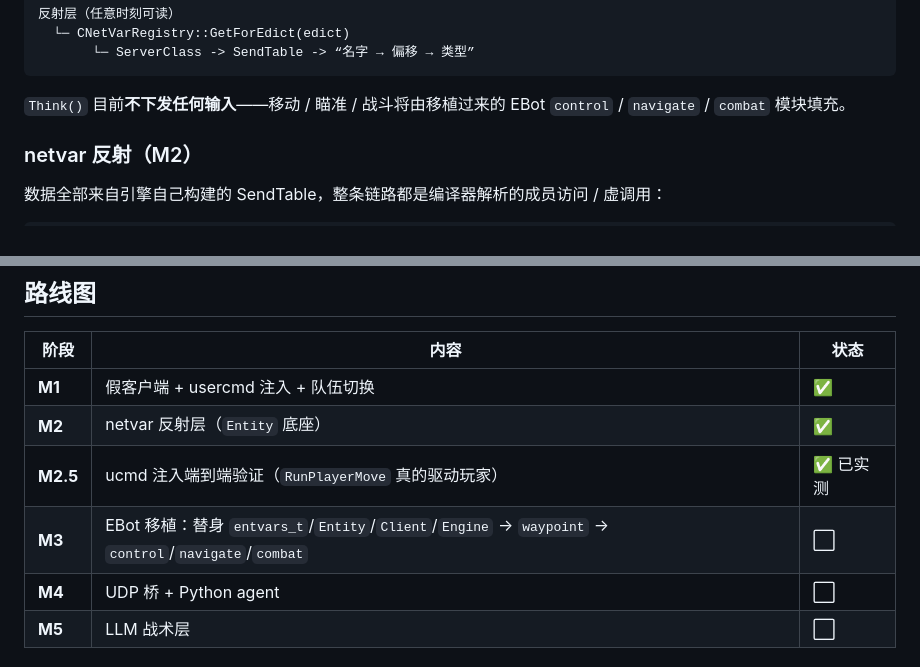
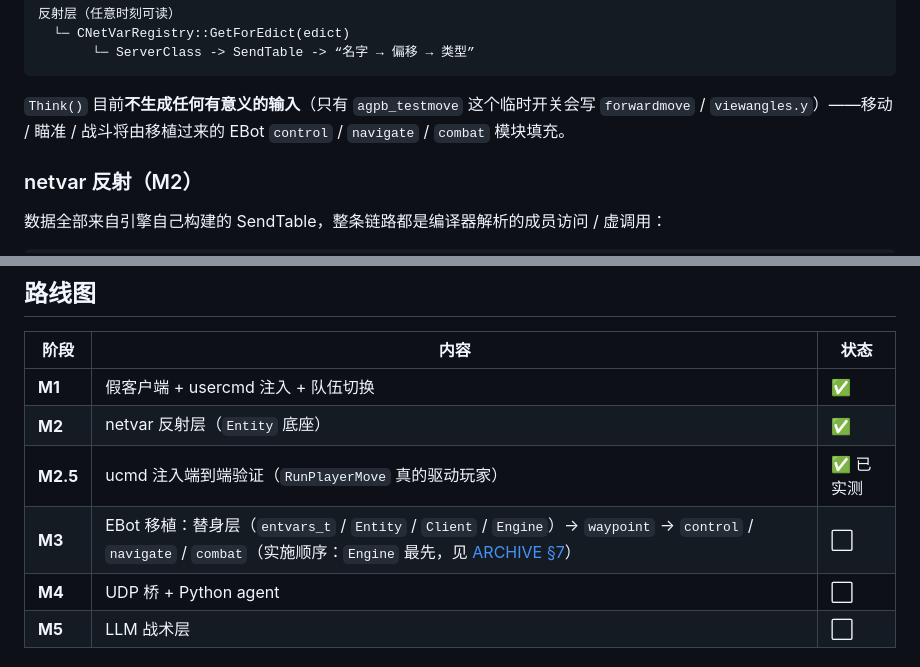
Before and after one commit to FJH03/AgPB, a Markdown page: README.md, 2 parts joined by grey strips. Drawn GitHub-style.

````diff
--- a/README.md
+++ b/README.md
@@ -59,7 +59,8 @@ m_pParent->PlayerRunCommand( &cmd, MoveHelperServer() );
        └─ ServerClass -> SendTable -> “名字 → 偏移 → 类型”
 ```
 
-`Think()` 目前**不下发任何输入**——移动 / 瞄准 / 战斗将由移植过来的
+`Think()` 目前**不生成任何有意义的输入**（只有 `agpb_testmove` 这个临时开关会写
+`forwardmove` / `viewangles.y`）——移动 / 瞄准 / 战斗将由移植过来的
 EBot `control` / `navigate` / `combat` 模块填充。
 
 ### netvar 反射（M2）
@@ -176,7 +177,7 @@ agpb_testmove 0 400 90
 | **M1** | 假客户端 + usercmd 注入 + 队伍切换 | ✅ |
 | **M2** | netvar 反射层（`Entity` 底座） | ✅ |
 | **M2.5** | ucmd 注入端到端验证（`RunPlayerMove` 真的驱动玩家） | ✅ 已实测 |
-| **M3** | EBot 移植：替身 `entvars_t`/`Entity`/`Client`/`Engine` → `waypoint` → `control`/`navigate`/`combat` | ⬜ |
+| **M3** | EBot 移植：替身层（`entvars_t` / `Entity` / `Client` / `Engine`）→ `waypoint` → `control` / `navigate` / `combat`（实施顺序：`Engine` 最先，见 [ARCHIVE §7](ARCHIVE.md)） | ⬜ |
 | **M4** | UDP 桥 + Python agent | ⬜ |
 | **M5** | LLM 战术层 | ⬜ |
 
````
Also changed, not shown: ARCHIVE.md (+14 -11 lines), VERIFY.md (+6 -5 lines).
